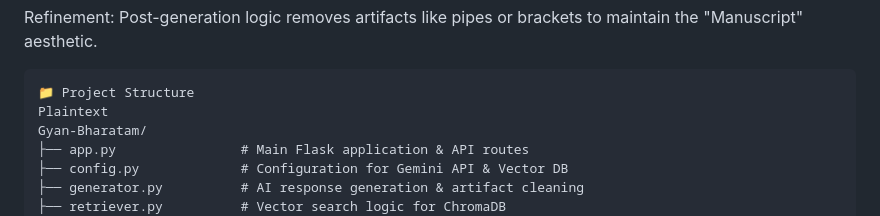
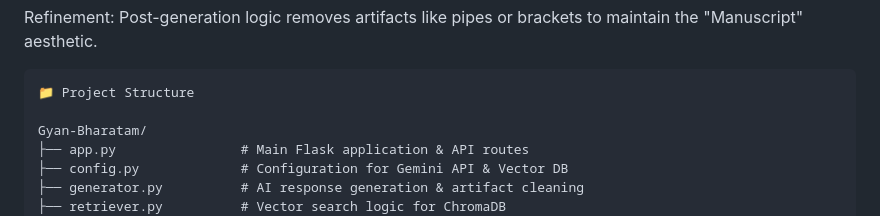
Before and after one commit to SwastikCr7g/Gyan-Bharatam, a Markdown page: README.md, the part around the change. GitHub-like rendering.

Commit message:
Docs: Add README

````diff
--- a/README.md
+++ b/README.md
@@ -36,7 +36,7 @@ Refinement: Post-generation logic removes artifacts like pipes or brackets to ma
 
 ```
 📁 Project Structure
-Plaintext
+
 Gyan-Bharatam/
 ├── app.py                # Main Flask application & API routes
 ├── config.py             # Configuration for Gemini API & Vector DB
````
